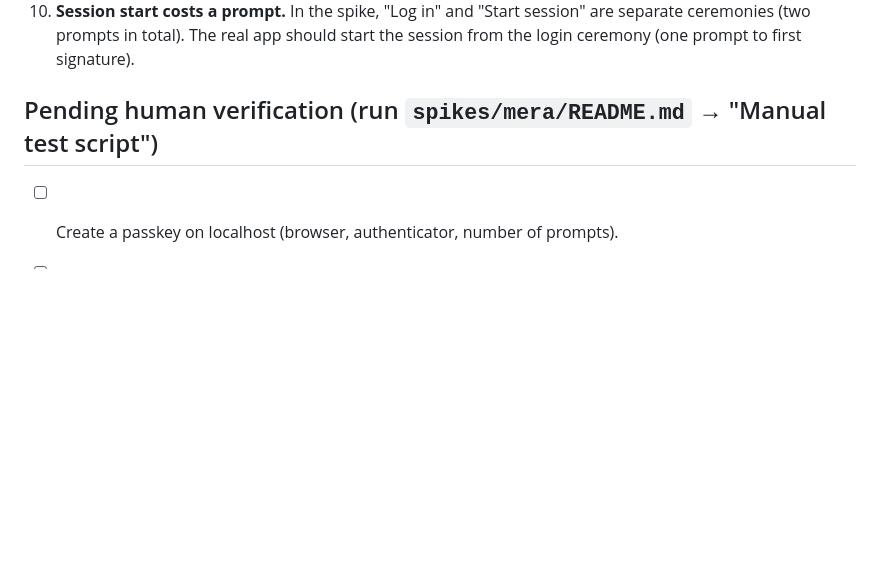
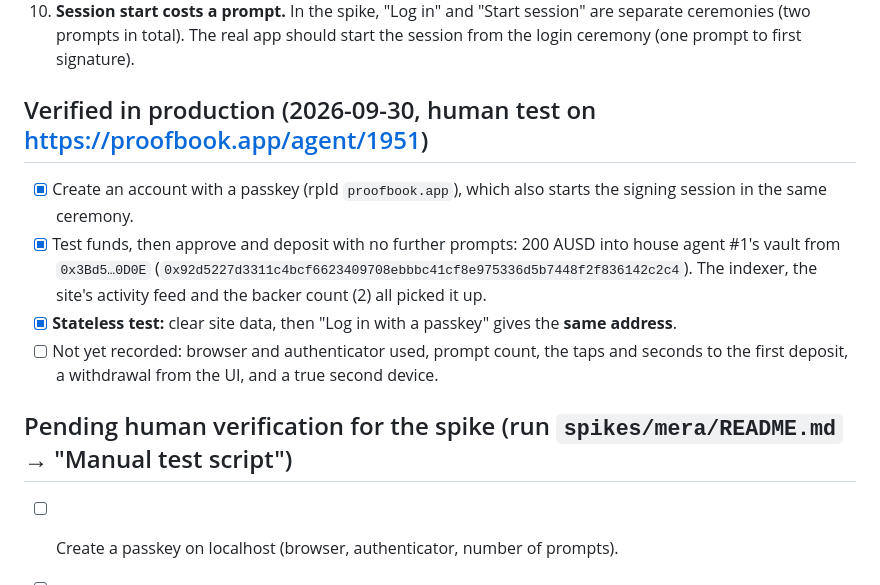
Before and after one commit to ProofBook-App/proofbook, a Markdown page: docs/reference/mera.md, the part around the change. Drawn GitHub-style; blank space fills up the shorter version.

Commit message:
Docs: record the passkey test (deposit and stateless login pass in production)
Co-Authored-By: Claude Opus 5.5 <noreply@anthropic.com>

```diff
--- a/docs/reference/mera.md
+++ b/docs/reference/mera.md
@@ -77,7 +77,14 @@ Clear storage or use a new device, click "Log in with any passkey", and `getPass
 9. **Vite dev first load** can fail to hydrate with "504 Outdated Optimize Dep". Fixed with `optimizeDeps.include` for Mera, scure and viem (see `spikes/mera/vite.config.ts`).
 10. **Session start costs a prompt.** In the spike, "Log in" and "Start session" are separate ceremonies (two prompts in total). The real app should start the session from the login ceremony (one prompt to first signature).
 
-## Pending human verification (run `spikes/mera/README.md` → "Manual test script")
+## Verified in production (2026-09-30, human test on https://proofbook.app/agent/1951)
+
+- [x] Create an account with a passkey (rpId `proofbook.app`), which also starts the signing session in the same ceremony.
+- [x] Test funds, then approve and deposit with no further prompts: 200 AUSD into house agent #1's vault from `0x3Bd5…0D0E` (`0x92d5227d3311c4bcf6623409708ebbbc41cf8e975336d5b7448f2f836142c2c4`). The indexer, the site's activity feed and the backer count (2) all picked it up.
+- [x] **Stateless test:** clear site data, then "Log in with a passkey" gives the **same address**.
+- [ ] Not yet recorded: browser and authenticator used, prompt count, the taps and seconds to the first deposit, a withdrawal from the UI, and a true second device.
+
+## Pending human verification for the spike (run `spikes/mera/README.md` → "Manual test script")
 
 - [ ] Create a passkey on localhost (browser, authenticator, number of prompts).
 - [ ] Reload shows the cached address. `localStorage` holds only `credentialId`, transports and address.
```
Also changed, not shown: spec.md (+2 -2 lines).
